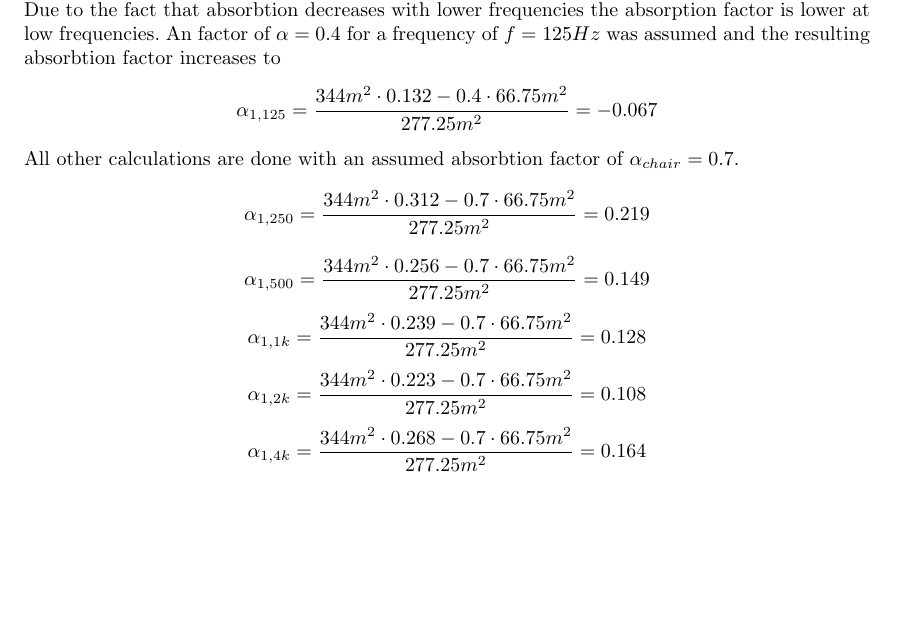
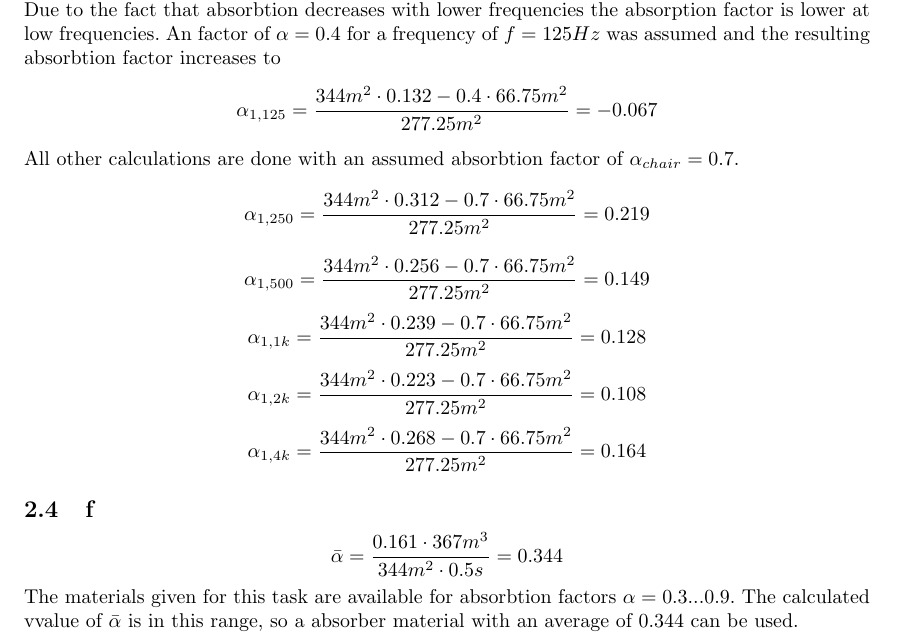
Before and after one commit to Horn2BWild/NTNU2014, a LaTeX document (TTT4170_Audiotechnology/Lab1/protocol.tex): part of page 3 of 3, cut so that both start at the same text, the shorter picture padded with empty space. Compiled offline with pdfLaTeX.

Commit message:
added (f) calculations

```diff
--- a/TTT4170_Audiotechnology/Lab1/protocol.tex
+++ b/TTT4170_Audiotechnology/Lab1/protocol.tex
@@ -147,4 +147,7 @@ All other calculations are done with an assumed absorbtion factor of $\alpha_{ch
  $$\alpha_{1,1k}=\frac{344m^2\cdot 0.239-0.7\cdot 66.75m^2}{277.25m^2}=0.128$$
  $$\alpha_{1,2k}=\frac{344m^2\cdot 0.223-0.7\cdot 66.75m^2}{277.25m^2}=0.108$$
  $$\alpha_{1,4k}=\frac{344m^2\cdot 0.268-0.7\cdot 66.75m^2}{277.25m^2}=0.164$$
+\subsection{f}
+$$\bar{\alpha}=\frac{0.161\cdot 367m^3}{344m^2\cdot 0.5s}=0.344$$
+The materials given for this task are available for absorbtion factors $\alpha=0.3 ... 0.9$. The calculated vvalue of $\bar{\alpha}$ is in this range, so a absorber material with an average of $0.344$ can be used.
 \end{document}
```
